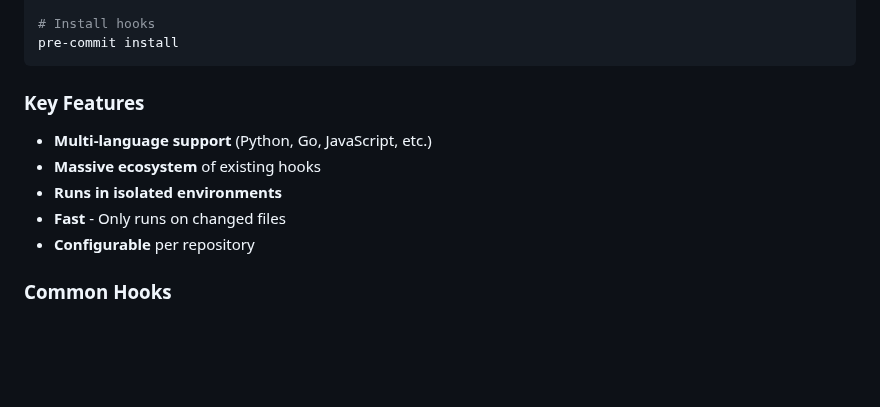
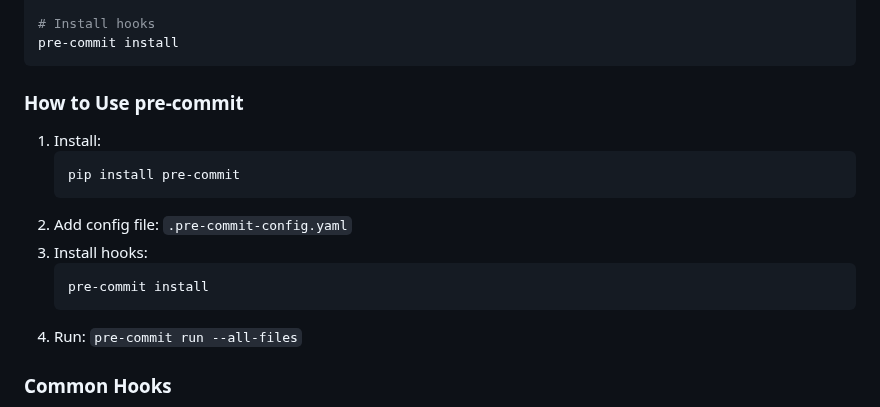
Before and after one commit to AnuchitO/course-git, a Markdown page: slidev/slides.md, the part around the change. Rendered like a GitHub page; blank space fills up the shorter version.

Commit message:
slidev: pre-commit

````diff
--- a/slidev/slides.md
+++ b/slidev/slides.md
@@ -2435,13 +2435,18 @@ pre-commit install
 </div>
 <div>
 
-### Key Features
-
-- **Multi-language support** (Python, Go, JavaScript, etc.)
-- **Massive ecosystem** of existing hooks
-- **Runs in isolated environments**
-- **Fast** - Only runs on changed files
-- **Configurable** per repository
+### How to Use pre-commit
+
+1. Install:
+   ```bash
+   pip install pre-commit
+   ```
+2. Add config file: `.pre-commit-config.yaml`
+3. Install hooks:
+   ```bash
+   pre-commit install
+   ```
+4. Run: `pre-commit run --all-files`
 
 ### Common Hooks
 
````
